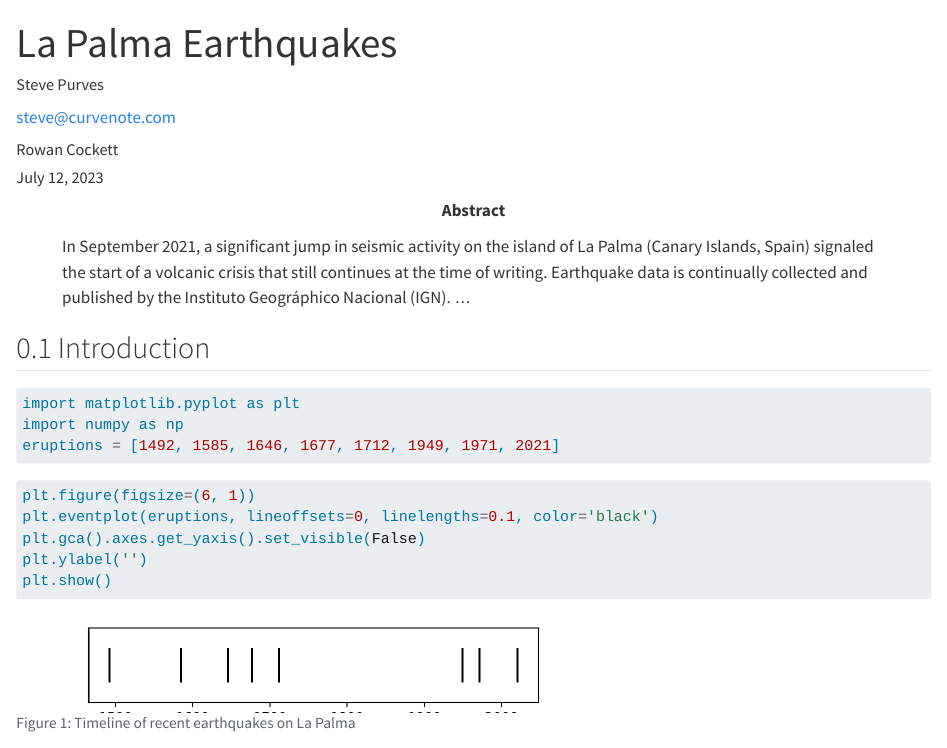
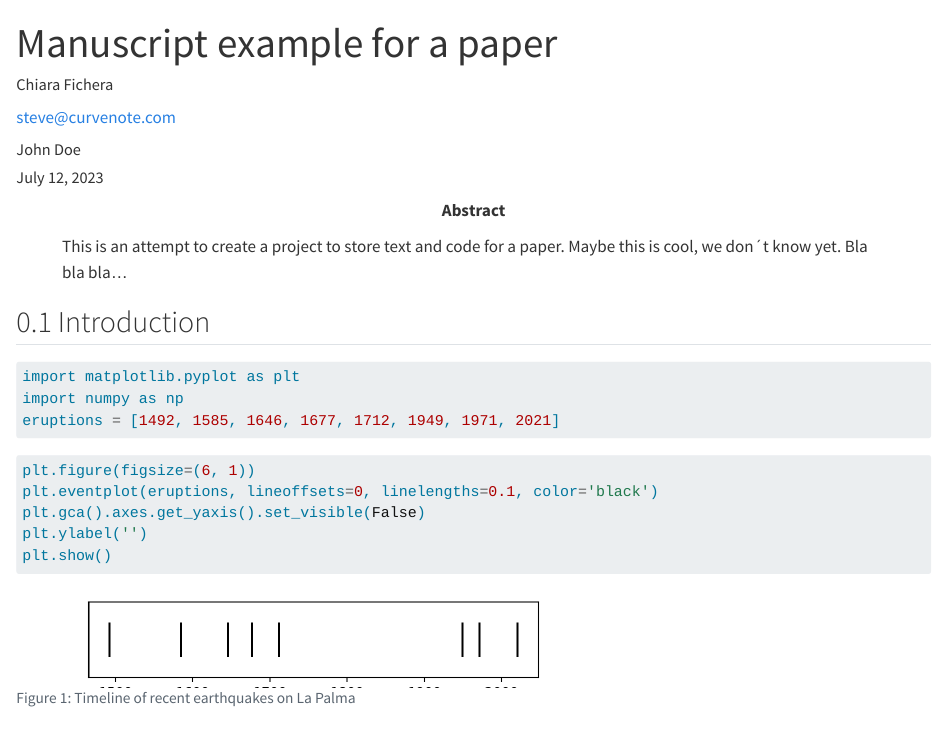
Before and after one commit to chiaraf10/manuscript-example, a Quarto document (index.qmd): the page in a window 1100 px wide, from its top. Rendered offline with R 4.5, knitr and Pandoc in place of Quarto, with nearby package versions; a font, style sheet, LaTeX package, included part or bibliography that could not be used is replaced or left out.

Commit message:
Built site for gh-pages

```diff
--- a/index.qmd
+++ b/index.qmd
@@ -1,7 +1,7 @@
 ---
-title: La Palma Earthquakes
+title: Manuscript example for a paper
 author:
-  - name: Steve Purves
+  - name: Chiara Fichera
     orcid: 0000-0002-0760-5497
     corresponding: true
     email: steve@curvenote.com
@@ -11,8 +11,8 @@ author:
       - Software
       - Visualization
     affiliations:
-      - Curvenote
-  - name: Rowan Cockett
+      - Chalmers University of Techology
+  - name: John Doe
     orcid: 0000-0002-7859-8394
     corresponding: false
     roles: []
@@ -21,17 +21,15 @@ author:
 keywords:
-  - La Palma
-  - Earthquakes
+  - Chalmers
+  - Vehicle Safety
 abstract: |
-  In September 2021, a significant jump in seismic activity on the island of La Palma (Canary Islands, Spain) signaled the start of a volcanic crisis that still continues at the time of writing. Earthquake data is continually collected and published by the Instituto Geográphico Nacional (IGN). ...
-plain-language-summary: |
-  Earthquake data for the island of La Palma from the September 2021 eruption is found ...
+  This is an attempt to create a project to store text and code for a paper. Maybe this is cool, we don´t know yet. Bla bla bla...
 key-points:
-  - A web scraping script was developed to pull data from the Instituto Geogràphico Nacional into a machine-readable form for analysis
-  - Earthquake events on La Palma are consistent with the presence of both mantle and crustal reservoirs.
+  - I don´t know where this is embedded in the text.
+  - Where? HERE.
 date: last-modified
 bibliography: references.bib
 citation:
-  container-title: Earth and Space Science
+  container-title: Cool science in the making.
 number-sections: true
 jupyter: python3
 ---
```
Also changed, not shown: index.html, index.pdf, index.qmd.html, notebooks/data-screening.qmd.html, notebooks/data-screening_files/figure-html/cell-9-output-1.png (deleted), index.qmd (2 more changed lines), 5 other files.
